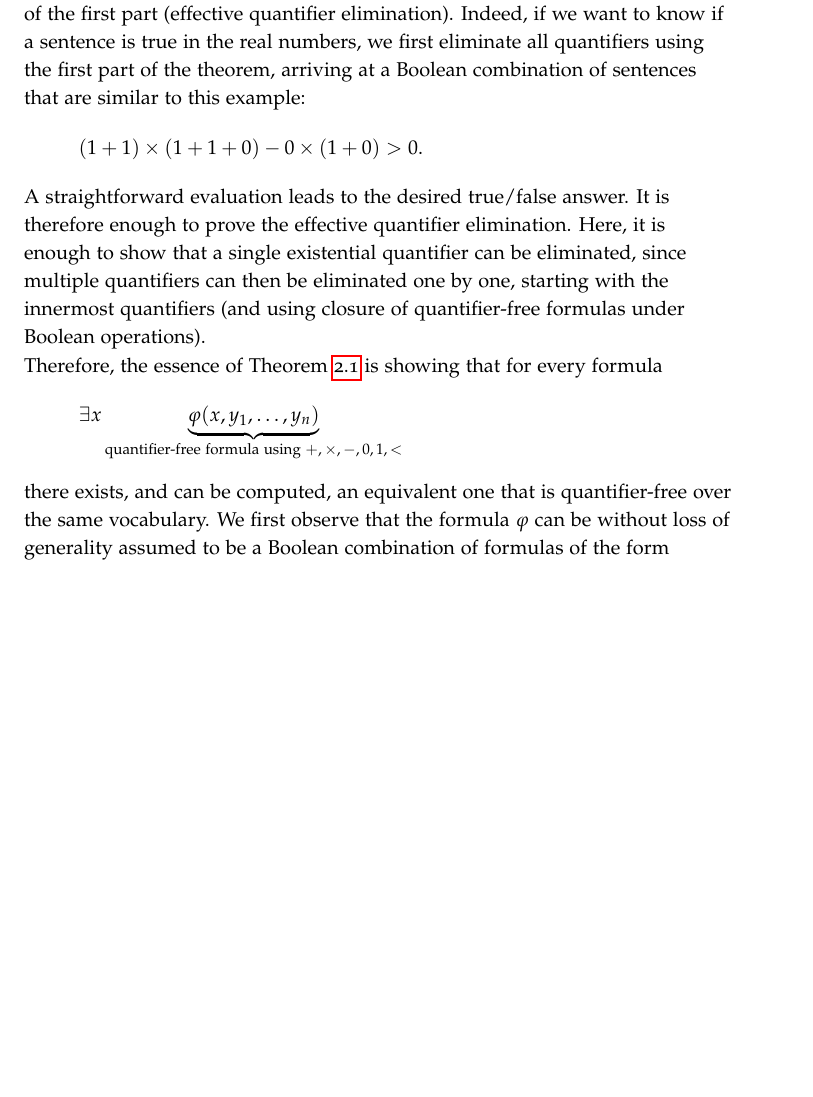
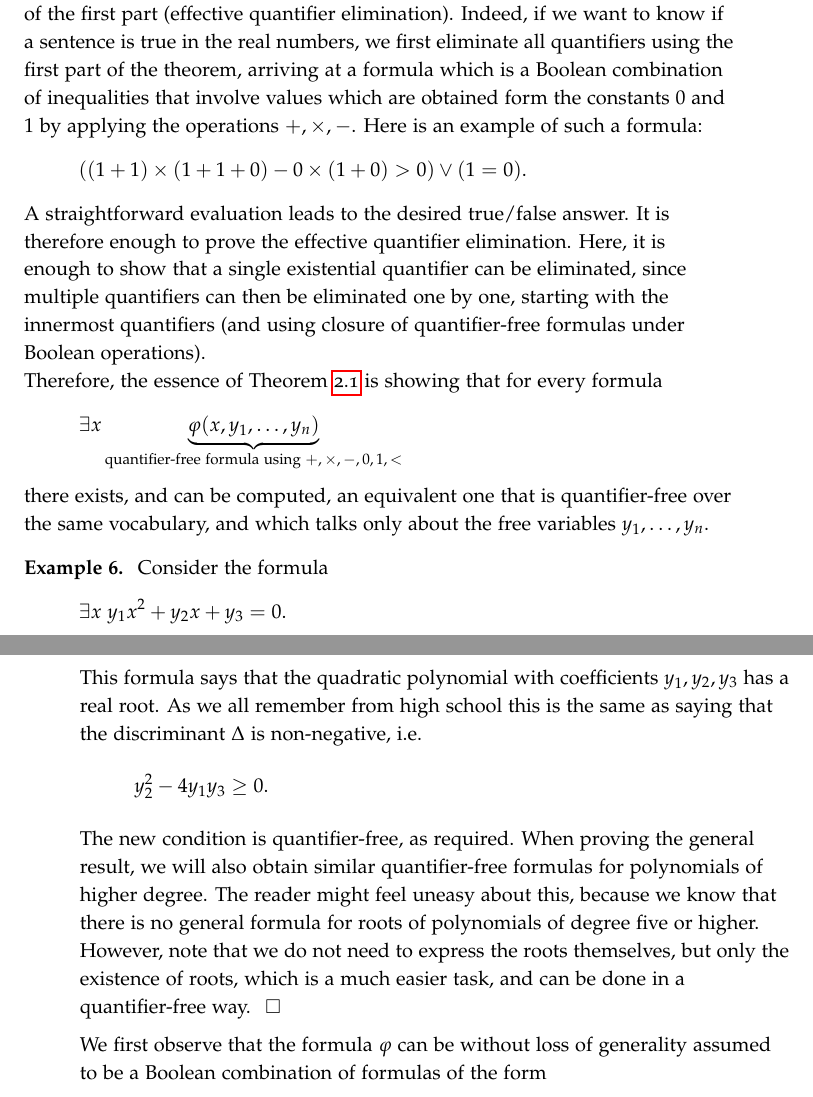
Before and after one commit to bojanczyk/toolbox, a LaTeX book (main.tex, which reads tarski/theory.tex): part of page 25 of 221 before the commit and two parts of pages 25 and 26 of 221 after it, the two joined at a grey line, cut so that both start at the same text, the shorter picture padded with empty space. Compiled offline with pdfLaTeX.

Commit message:
updated tarski

```diff
--- a/tarski/theory.tex
+++ b/tarski/theory.tex
@@ -62,9 +62,9 @@ A celebrated theorem of Julia Robinson says that there is a first-order formula
 \end{example}
 
 The rest of this chapter is devoted to proving Theorem~\ref{thm:tarski}.
-The second part of the theorem (deciding which  sentences are true) is an immediate consequence of the first part (effective quantifier elimination). Indeed, if we want to know if a sentence is true in the real numbers, we first eliminate all quantifiers using the first part of the theorem, arriving at a Boolean combination of sentences that are similar to this example:
+The second part of the theorem (deciding which  sentences are true) is an immediate consequence of the first part (effective quantifier elimination). Indeed, if we want to know if a sentence is true in the real numbers, we first eliminate all quantifiers using the first part of the theorem, arriving at a formula which is a Boolean combination of inequalities that involve values which are obtained form the constants $0$ and $1$ by applying the operations $+,\times,-$. Here is an example  of such a formula:
 \begin{align*}
-  (1  +  1) \times (1 + 1 + 0) - 0 \times (1 + 0) >  0.
+  ((1  +  1) \times (1 + 1 + 0) - 0 \times (1 + 0) >  0) \lor (1 = 0).
 \end{align*}
 A straightforward evaluation leads to the desired true/false answer.  It is therefore enough to prove the effective quantifier elimination. Here, it is enough to show that a single existential quantifier can be eliminated, since multiple quantifiers can then be eliminated one by one, starting with the innermost quantifiers (and using closure of quantifier-free formulas under Boolean operations).
 
@@ -73,7 +73,21 @@ formula
 \begin{align*}
   \exists x \underbrace{\varphi(x,y_1,\ldots,y_n) }_{\text{quantifier-free formula using $+,\times,-,0,1,<$}}
 \end{align*}
-there exists, and can be computed, an equivalent one that is quantifier-free over the same vocabulary. We first observe that the formula $\varphi$ can be without loss of generality assumed to be a Boolean combination of formulas of the form
+there exists, and can be computed, an equivalent one that is quantifier-free over the same vocabulary, and which talks only about the free variables $y_1,\ldots,y_n$.
+
+\begin{example}
+Consider the formula
+\begin{align*}
+\exists x \ y_1 x^2 + y_2 x + y_3 = 0.
+\end{align*}
+This formula says that the quadratic polynomial with coefficients $y_1,y_2,y_3$ has a real root. As we all remember from high school this is the same as saying that the discriminant $\Delta$ is non-negative, i.e.
+\begin{align*}
+y_2^2 - 4 y_1 y_3 \geq 0.
+\end{align*}
+The new condition is quantifier-free, as required. When proving the general result, we will also obtain similar quantifier-free formulas for polynomials of higher degree. The reader might feel uneasy about this, because we know that there is no general formula for roots of polynomials of degree five or higher. However, note that we do not need to express the roots themselves, but only the existence of roots, which is a much easier task, and can be done in a quantifier-free way.
+\end{example}
+
+We first observe that the formula $\varphi$ can be without loss of generality assumed to be a Boolean combination of formulas of the form
 \begin{align*}
   p(x,y_1,\ldots,y_n) > 0
 \end{align*}
```
Also changed, not shown: toolbox-figma.pdf, tarski/theory.tex (22 more changed lines).
